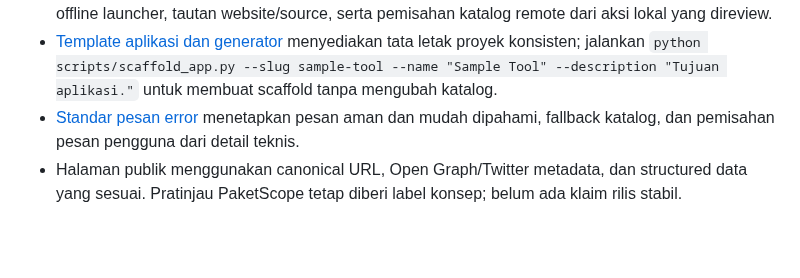
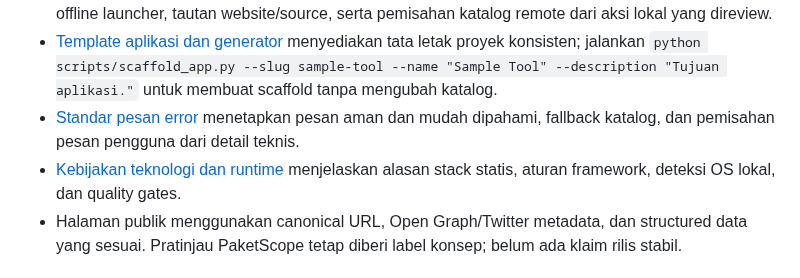
Before and after one commit to M-TamDre07/Linux-Software-Lab, a Markdown page: README.md, the part around the change. Rendered like a GitHub page; blank space fills up the shorter version.

Commit message:
Link repository technology and runtime policy

```diff
--- a/README.md
+++ b/README.md
@@ -84,6 +84,7 @@ PaketScope adalah aplikasi desktop Python/Qt di apps/paketscope/, bukan website
 - [Arsitektur kontainer aplikasi dan integrasi lokal](docs/APP_CONTAINER_AND_INTEGRATIONS.md) menjelaskan sumber data GitHub bersama, cache offline launcher, tautan website/source, serta pemisahan katalog remote dari aksi lokal yang direview.
 - [Template aplikasi dan generator](templates/README.md) menyediakan tata letak proyek konsisten; jalankan `python scripts/scaffold_app.py --slug sample-tool --name "Sample Tool" --description "Tujuan aplikasi."` untuk membuat scaffold tanpa mengubah katalog.
 - [Standar pesan error](docs/ERROR_HANDLING_STANDARD.md) menetapkan pesan aman dan mudah dipahami, fallback katalog, dan pemisahan pesan pengguna dari detail teknis.
+- [Kebijakan teknologi dan runtime](docs/TECH_STACK_AND_RUNTIME_POLICY.md) menjelaskan alasan stack statis, aturan framework, deteksi OS lokal, dan quality gates.
 - Halaman publik menggunakan canonical URL, Open Graph/Twitter metadata, dan structured data yang sesuai. Pratinjau PaketScope tetap diberi label konsep; belum ada klaim rilis stabil.
 
 ## Prinsip
```
